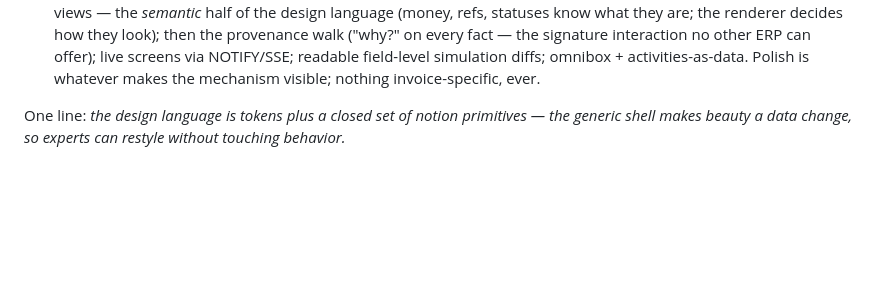
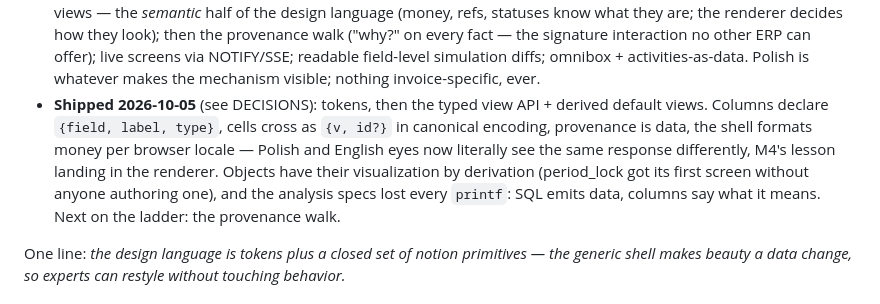
Before and after one commit to MojoHand70/Rhea, a Markdown page: DIRECTION.md, the part around the change. Drawn GitHub-style; blank space fills up the shorter version.

Commit message:
DIRECTION: typed views shipped — the contract is semantic, the renderer formats
Co-Authored-By: Claude Fable 5 <noreply@anthropic.com>

```diff
--- a/DIRECTION.md
+++ b/DIRECTION.md
@@ -415,6 +415,15 @@ design experts can restyle later without touching behavior**.
   screens via NOTIFY/SSE; readable field-level simulation diffs; omnibox +
   activities-as-data. Polish is whatever makes the mechanism visible;
   nothing invoice-specific, ever.
+- **Shipped 2026-10-05** (see DECISIONS): tokens, then the typed view API +
+  derived default views. Columns declare `{field, label, type}`, cells cross
+  as `{v, id?}` in canonical encoding, provenance is data, the shell formats
+  money per browser locale — Polish and English eyes now literally see the
+  same response differently, M4's lesson landing in the renderer. Objects
+  have their visualization by derivation (period_lock got its first screen
+  without anyone authoring one), and the analysis specs lost every `printf`:
+  SQL emits data, columns say what it means. Next on the ladder: the
+  provenance walk.
 
 One line: *the design language is tokens plus a closed set of notion
 primitives — the generic shell makes beauty a data change, so experts can
```
